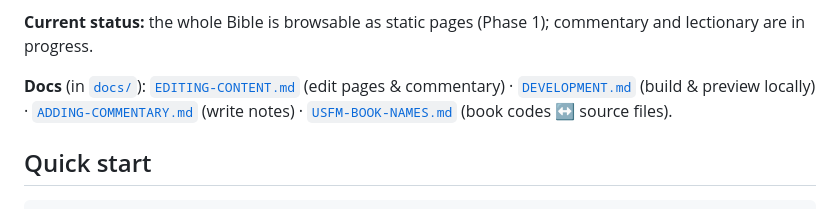
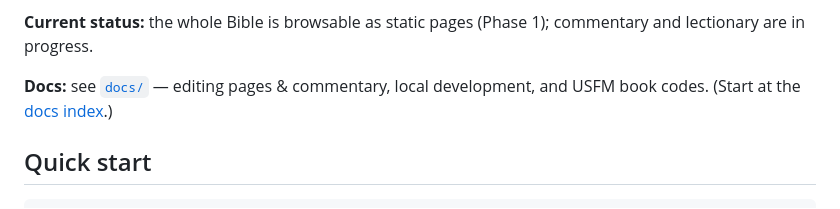
Before and after one commit to biblenerd/byzantique, a Markdown page: README.md, the part around the change. GitHub-like rendering.

```diff
--- a/README.md
+++ b/README.md
@@ -12,10 +12,8 @@ Dan's **commentary / notes** on the biblical text. A static site (Astro) over th
 **Current status:** the whole Bible is browsable as static pages (Phase 1); commentary and
 lectionary are in progress.
 
-**Docs** (in [`docs/`](./docs)): [`EDITING-CONTENT.md`](./docs/EDITING-CONTENT.md)
-(edit pages & commentary) · [`DEVELOPMENT.md`](./docs/DEVELOPMENT.md) (build & preview
-locally) · [`ADDING-COMMENTARY.md`](./docs/ADDING-COMMENTARY.md) (write notes) ·
-[`USFM-BOOK-NAMES.md`](./docs/USFM-BOOK-NAMES.md) (book codes ↔ source files).
+**Docs:** see [`docs/`](./docs/) — editing pages & commentary, local development, and
+USFM book codes. (Start at the [docs index](./docs/README.md).)
 
 ## Quick start
 
```
Also changed, not shown: docs/README.md (added, +42 -0 lines).
